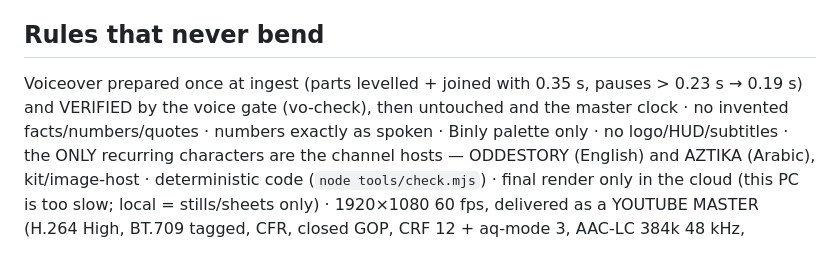
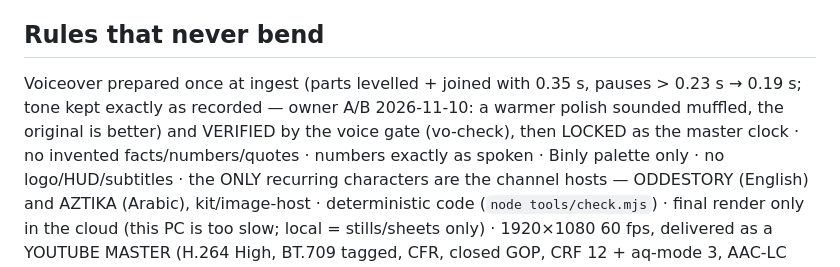
Before and after one commit to AmrKha1/binly-studio, a Markdown page: CLAUDE.md, the part around the change. GitHub-like rendering.

Commit message:
Voice rule: tone kept as recorded (owner A/B: polish sounded muffled); locked after the voice gate
Co-Authored-By: Claude Opus 5.5 <noreply@anthropic.com>

```diff
--- a/CLAUDE.md
+++ b/CLAUDE.md
@@ -51,7 +51,7 @@ Delegate heavy work to subagents; read docs, not source (kit: docs/KIT-INDEX.md,
 `tools/cue.mjs`, `tools/transcript.mjs`); review with contact sheets; run cloud jobs in the background; keep messages short.
 
 ## Rules that never bend
-Voiceover prepared once at ingest (parts levelled + joined with 0.35 s, pauses > 0.23 s → 0.19 s) and VERIFIED by the voice gate (vo-check), then untouched and the master clock · no invented facts/numbers/quotes · numbers exactly as spoken ·
+Voiceover prepared once at ingest (parts levelled + joined with 0.35 s, pauses > 0.23 s → 0.19 s; tone kept exactly as recorded — owner A/B 2026-11-10: a warmer polish sounded muffled, the original is better) and VERIFIED by the voice gate (vo-check), then LOCKED as the master clock · no invented facts/numbers/quotes · numbers exactly as spoken ·
 Binly palette only · no logo/HUD/subtitles · the ONLY recurring characters are the channel hosts — ODDESTORY (English) and AZTIKA (Arabic), kit/image-host · deterministic code (`node tools/check.mjs`) ·
 final render only in the cloud (this PC is too slow; local = stills/sheets only) · 1920×1080 60 fps, delivered as a YOUTUBE MASTER (H.264 High, BT.709 tagged, CFR, closed GOP, CRF 12 + aq-mode 3, AAC-LC 384k 48 kHz, faststart), −14 LUFS / −1 dBTP — checked in the QA report.
 
```
